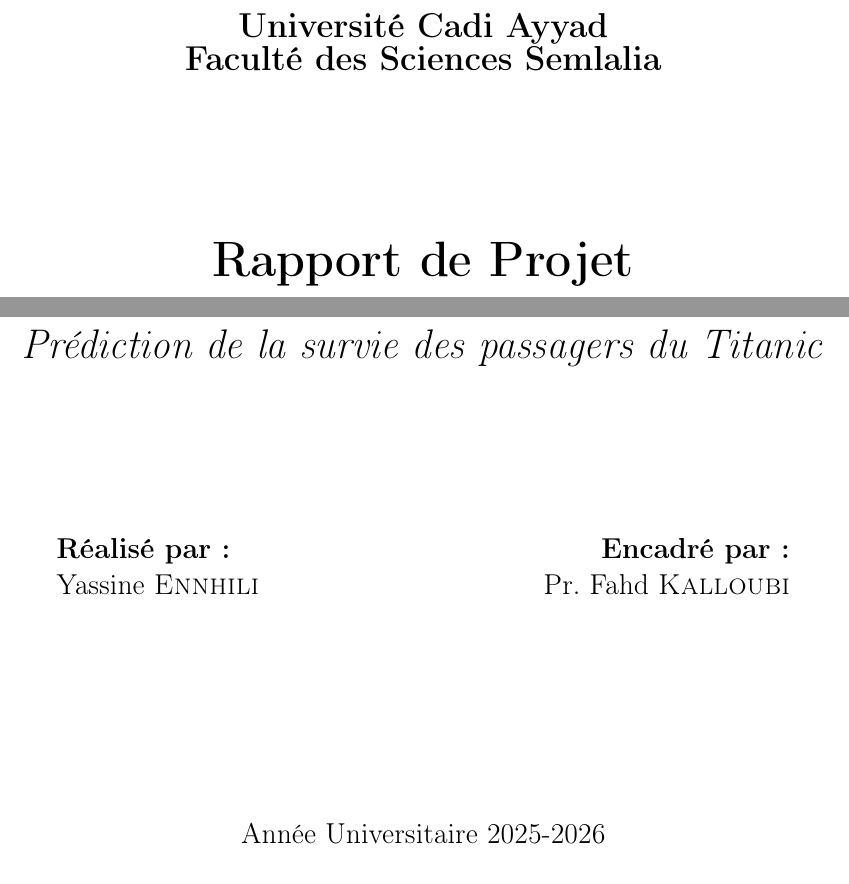
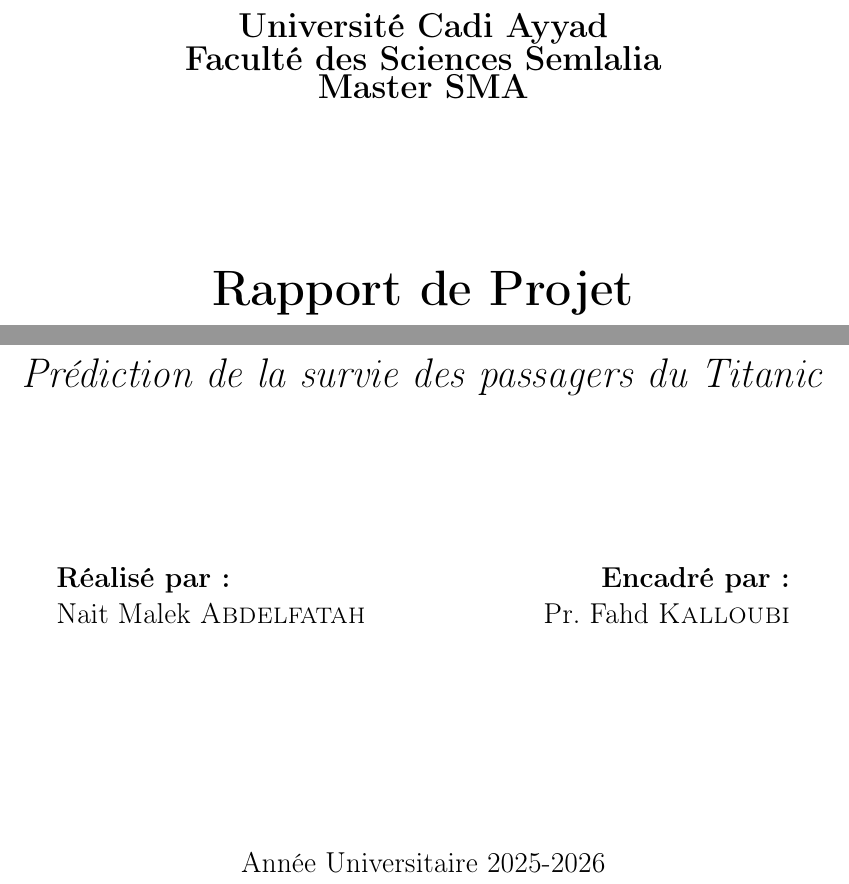
Before and after one commit to IntegrationFSSM/machine_learning, a LaTeX document (report/rapport.tex): two parts of page 1 of 11, joined at a grey line, cut so that both start at the same text. Compiled offline with pdfLaTeX.

Commit message:
Update student name and master info

```diff
--- a/report/rapport.tex
+++ b/report/rapport.tex
@@ -16,7 +16,7 @@
 \pagestyle{fancy}
 \fancyhf{}
 \rhead{Projet Machine Learning & MLOps}
-\lhead{Yassine Ennhili}
+\lhead{Nait Malek Abdelfatah}
 \cfoot{\thepage}
 
 \begin{document}
@@ -25,6 +25,7 @@
     \centering
     {\Large \textbf{Université Cadi Ayyad}}\\
     {\Large \textbf{Faculté des Sciences Semlalia}}\\
+    {\Large \textbf{Master SMA}}\\
     \vspace{1cm}
     % Placeholder pour logo si disponible
     % \includegraphics[width=0.3\textwidth]{logo_uca.png}
@@ -41,7 +42,7 @@
     \begin{minipage}{0.4\textwidth}
         \begin{flushleft} \large
             \textbf{Réalisé par :}\\
-            Yassine \textsc{Ennhili}
+            Nait Malek \textsc{Abdelfatah}
         \end{flushleft}
     \end{minipage}
     \begin{minipage}{0.4\textwidth}
```
